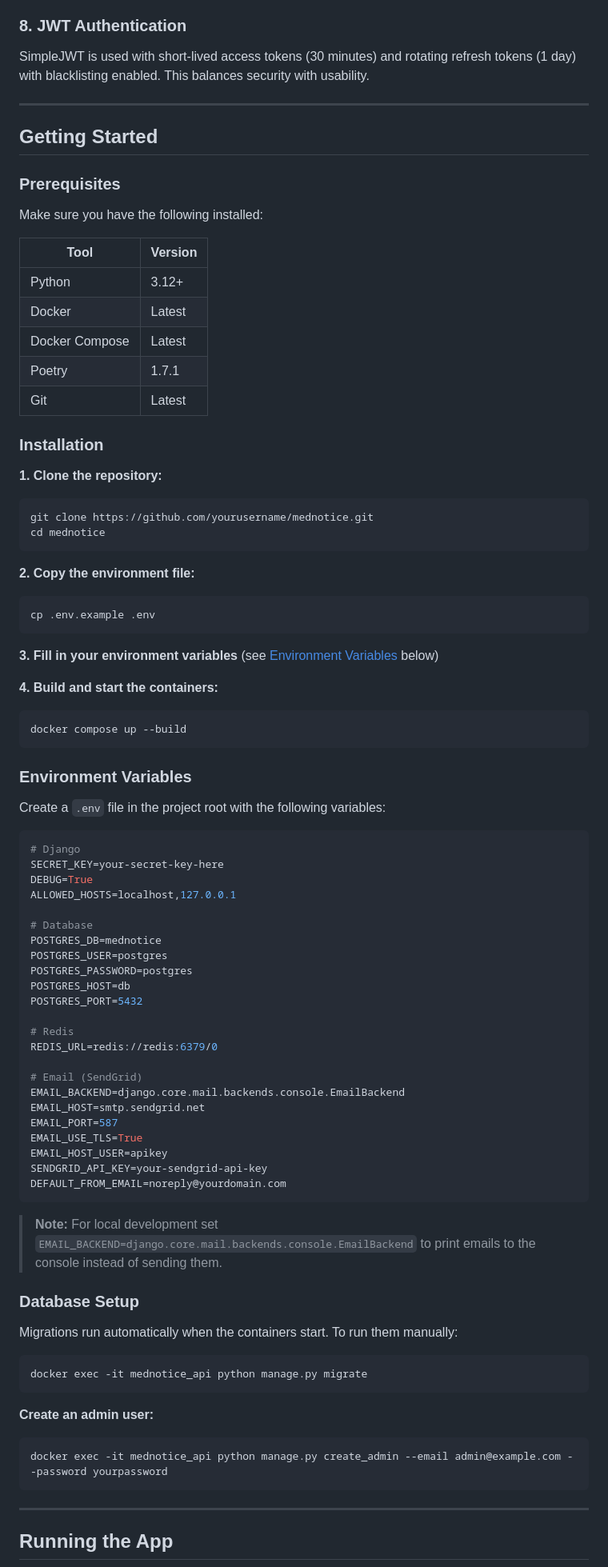
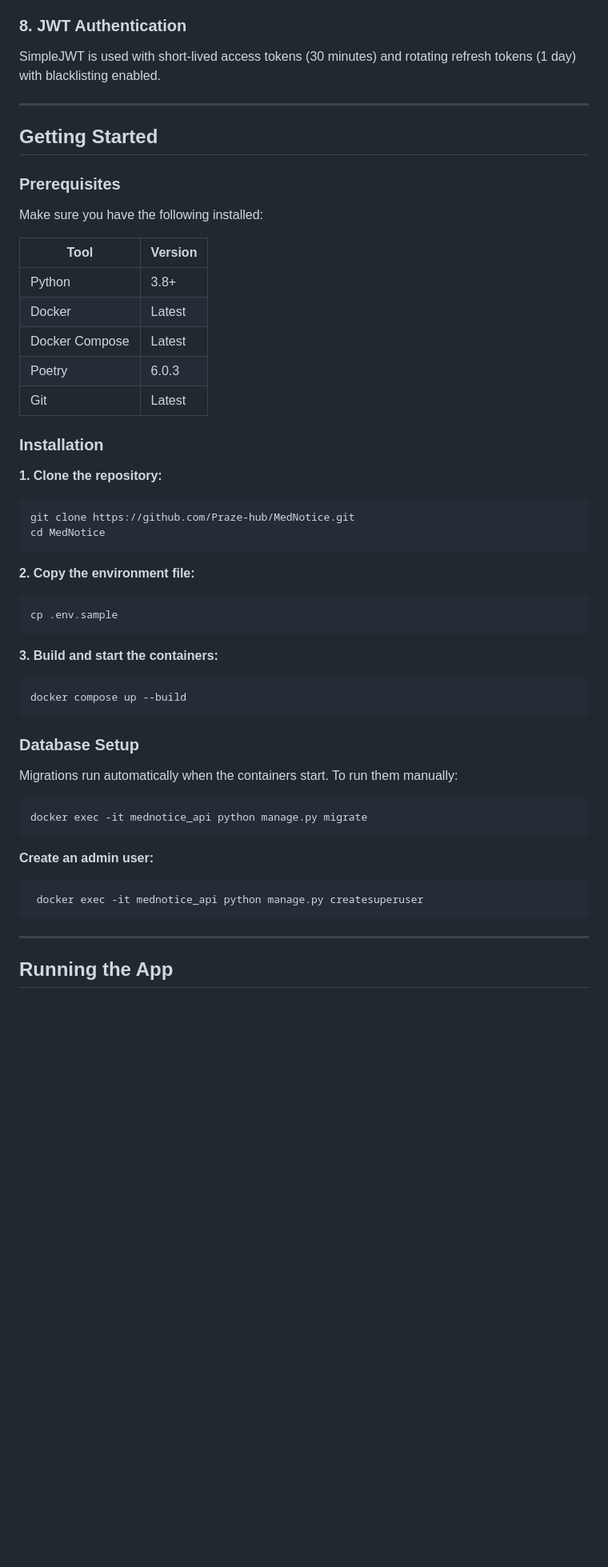
Before and after one commit to Praze-hub/MedNotice, a Markdown page: README.md, the part around one of its changes. Shown at 80% size. Rendered like a GitHub page; blank space fills up the shorter version.

Commit message:
Revise README for clarity and accuracy
Corrected formatting and updated various sections for clarity and accuracy in the README.

````diff
--- a/README.md
+++ b/README.md
@@ -127,7 +127,7 @@ Appointment reminders are sent via a scheduled Celery Beat task that runs every
 Rather than splitting settings into multiple files, the project uses a single `settings.py` driven entirely by environment variables. A `if not DEBUG` block at the bottom activates production security settings automatically when `DEBUG=False`.
 
 ### 8. JWT Authentication
-SimpleJWT is used with short-lived access tokens (30 minutes) and rotating refresh tokens (1 day) with blacklisting enabled. This balances security with usability.
+SimpleJWT is used with short-lived access tokens (30 minutes) and rotating refresh tokens (1 day) with blacklisting enabled.
 
 ---
 
@@ -139,63 +139,29 @@ Make sure you have the following installed:
 
 | Tool | Version |
 |------|---------|
-| Python | 3.12+ |
+| Python | 3.8+ |
 | Docker | Latest |
 | Docker Compose | Latest |
-| Poetry | 1.7.1 |
+| Poetry | 6.0.3 |
 | Git | Latest |
 
 ### Installation
 
 **1. Clone the repository:**
 ```bash
-git clone https://github.com/yourusername/mednotice.git
-cd mednotice
+git clone https://github.com/Praze-hub/MedNotice.git
+cd MedNotice
 ```
 
 **2. Copy the environment file:**
 ```bash
-cp .env.example .env
+cp .env.sample
 ```
 
-**3. Fill in your environment variables** (see [Environment Variables](#environment-variables) below)
-
-**4. Build and start the containers:**
+**3. Build and start the containers:**
 ```bash
 docker compose up --build
 ```
-
-### Environment Variables
-
-Create a `.env` file in the project root with the following variables:
-
-```env
-# Django
-SECRET_KEY=your-secret-key-here
-DEBUG=True
-ALLOWED_HOSTS=localhost,127.0.0.1
-
-# Database
-POSTGRES_DB=mednotice
-POSTGRES_USER=postgres
-POSTGRES_PASSWORD=postgres
-POSTGRES_HOST=db
-POSTGRES_PORT=5432
-
-# Redis
-REDIS_URL=redis://redis:6379/0
-
-# Email (SendGrid)
-EMAIL_BACKEND=django.core.mail.backends.console.EmailBackend
-EMAIL_HOST=smtp.sendgrid.net
-EMAIL_PORT=587
-EMAIL_USE_TLS=True
-EMAIL_HOST_USER=apikey
-SENDGRID_API_KEY=your-sendgrid-api-key
-DEFAULT_FROM_EMAIL=noreply@yourdomain.com
-```
-
-> **Note:** For local development set `EMAIL_BACKEND=django.core.mail.backends.console.EmailBackend` to print emails to the console instead of sending them.
 
 ### Database Setup
 
@@ -207,7 +173,7 @@ docker exec -it mednotice_api python manage.py migrate
 
 **Create an admin user:**
 ```bash
-docker exec -it mednotice_api python manage.py create_admin --email admin@example.com --password yourpassword
+ docker exec -it mednotice_api python manage.py createsuperuser
 ```
 
 ---
````
Also changed, not shown: other parts of README.md (+5 -18 lines).
